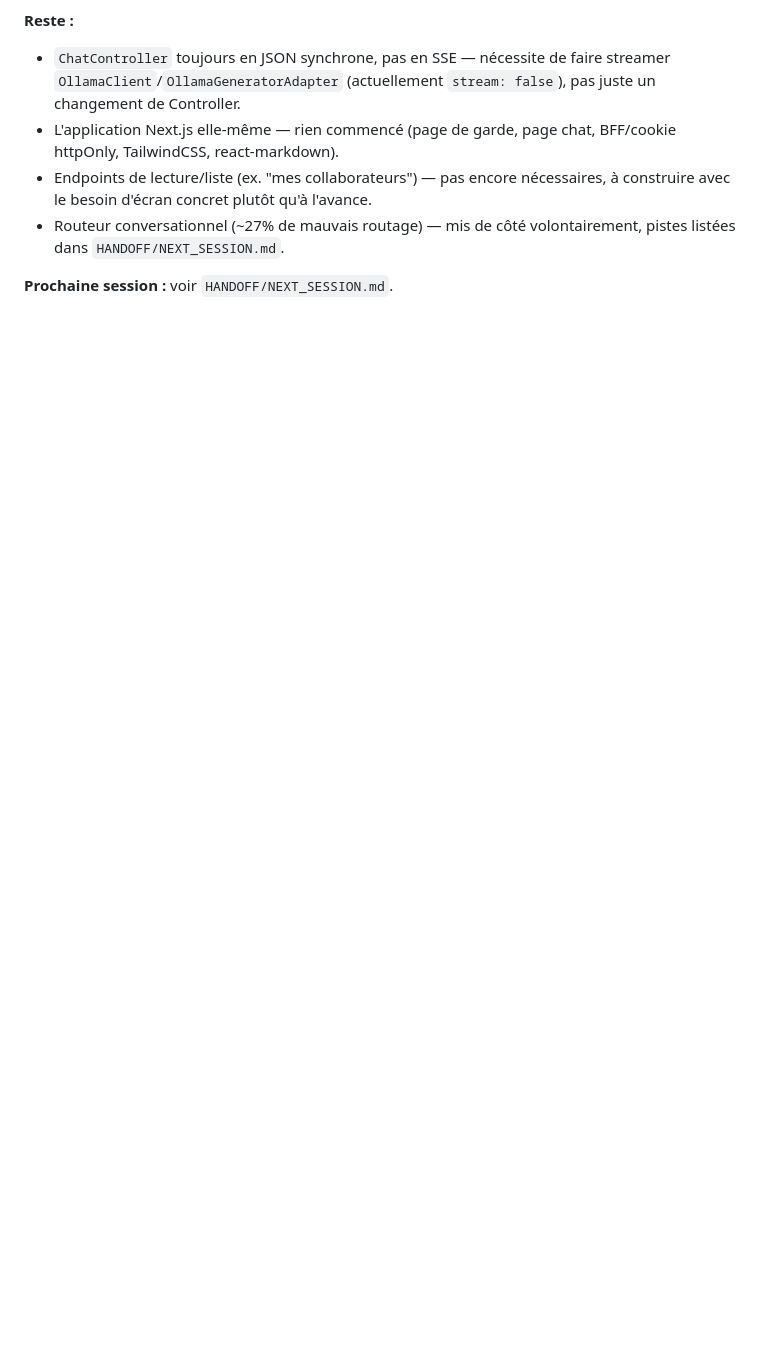
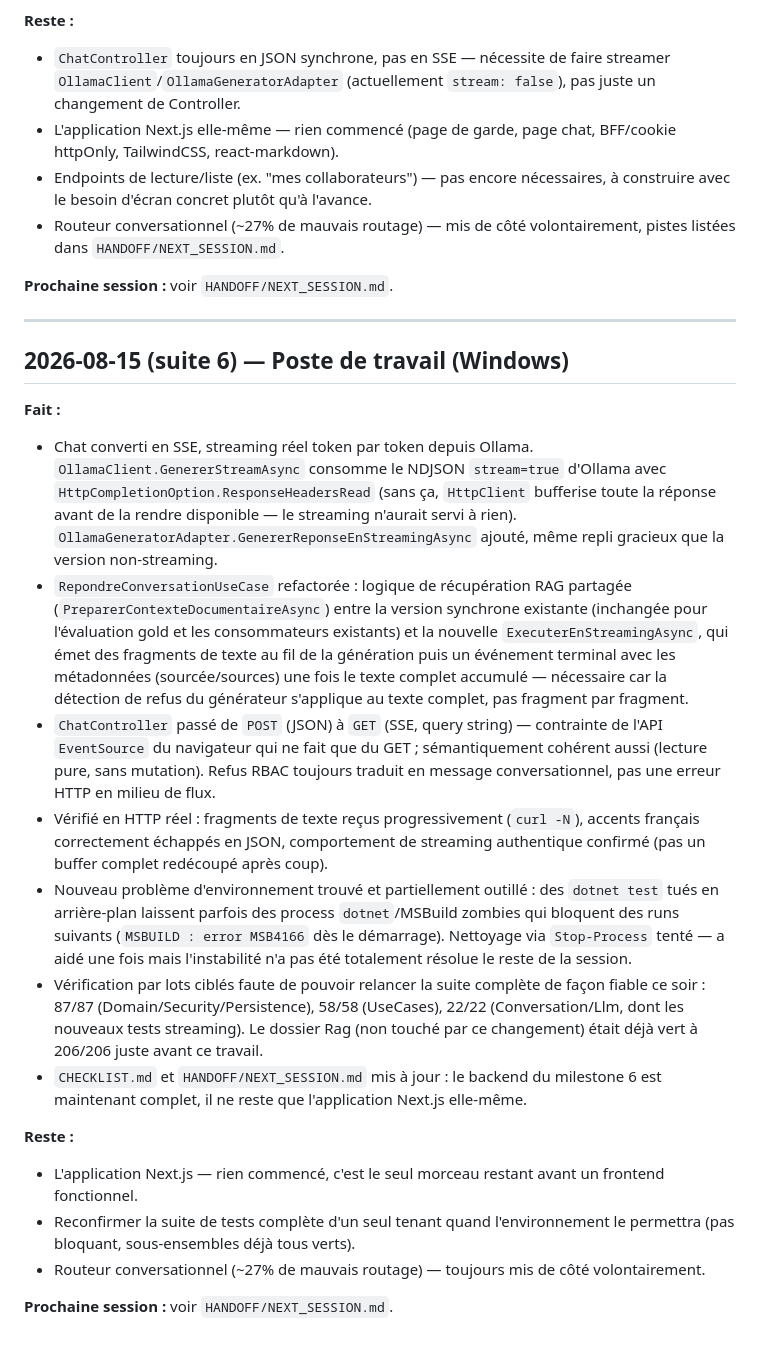
Before and after one commit to wekt2k04/arhia, a Markdown page: HANDOFF/LOG.md, the part around the change. Drawn GitHub-style; blank space fills up the shorter version.

```diff
--- a/HANDOFF/LOG.md
+++ b/HANDOFF/LOG.md
@@ -129,3 +129,23 @@
 - Routeur conversationnel (~27% de mauvais routage) — mis de côté volontairement, pistes listées dans `HANDOFF/NEXT_SESSION.md`.
 
 **Prochaine session :** voir `HANDOFF/NEXT_SESSION.md`.
+
+---
+
+## 2026-08-15 (suite 6) — Poste de travail (Windows)
+
+**Fait :**
+- Chat converti en SSE, streaming réel token par token depuis Ollama. `OllamaClient.GenererStreamAsync` consomme le NDJSON `stream=true` d'Ollama avec `HttpCompletionOption.ResponseHeadersRead` (sans ça, `HttpClient` bufferise toute la réponse avant de la rendre disponible — le streaming n'aurait servi à rien). `OllamaGeneratorAdapter.GenererReponseEnStreamingAsync` ajouté, même repli gracieux que la version non-streaming.
+- `RepondreConversationUseCase` refactorée : logique de récupération RAG partagée (`PreparerContexteDocumentaireAsync`) entre la version synchrone existante (inchangée pour l'évaluation gold et les consommateurs existants) et la nouvelle `ExecuterEnStreamingAsync`, qui émet des fragments de texte au fil de la génération puis un événement terminal avec les métadonnées (sourcée/sources) une fois le texte complet accumulé — nécessaire car la détection de refus du générateur s'applique au texte complet, pas fragment par fragment.
+- `ChatController` passé de `POST` (JSON) à `GET` (SSE, query string) — contrainte de l'API `EventSource` du navigateur qui ne fait que du GET ; sémantiquement cohérent aussi (lecture pure, sans mutation). Refus RBAC toujours traduit en message conversationnel, pas une erreur HTTP en milieu de flux.
+- Vérifié en HTTP réel : fragments de texte reçus progressivement (`curl -N`), accents français correctement échappés en JSON, comportement de streaming authentique confirmé (pas un buffer complet redécoupé après coup).
+- Nouveau problème d'environnement trouvé et partiellement outillé : des `dotnet test` tués en arrière-plan laissent parfois des process `dotnet`/MSBuild zombies qui bloquent des runs suivants (`MSBUILD : error MSB4166` dès le démarrage). Nettoyage via `Stop-Process` tenté — a aidé une fois mais l'instabilité n'a pas été totalement résolue le reste de la session.
+- Vérification par lots ciblés faute de pouvoir relancer la suite complète de façon fiable ce soir : 87/87 (Domain/Security/Persistence), 58/58 (UseCases), 22/22 (Conversation/Llm, dont les nouveaux tests streaming). Le dossier Rag (non touché par ce changement) était déjà vert à 206/206 juste avant ce travail.
+- `CHECKLIST.md` et `HANDOFF/NEXT_SESSION.md` mis à jour : le backend du milestone 6 est maintenant complet, il ne reste que l'application Next.js elle-même.
+
+**Reste :**
+- L'application Next.js — rien commencé, c'est le seul morceau restant avant un frontend fonctionnel.
+- Reconfirmer la suite de tests complète d'un seul tenant quand l'environnement le permettra (pas bloquant, sous-ensembles déjà tous verts).
+- Routeur conversationnel (~27% de mauvais routage) — toujours mis de côté volontairement.
+
+**Prochaine session :** voir `HANDOFF/NEXT_SESSION.md`.
```
Also changed, not shown: CHECKLIST.md (+1 -1 lines), HANDOFF/NEXT_SESSION.md (+9 -12 lines).
